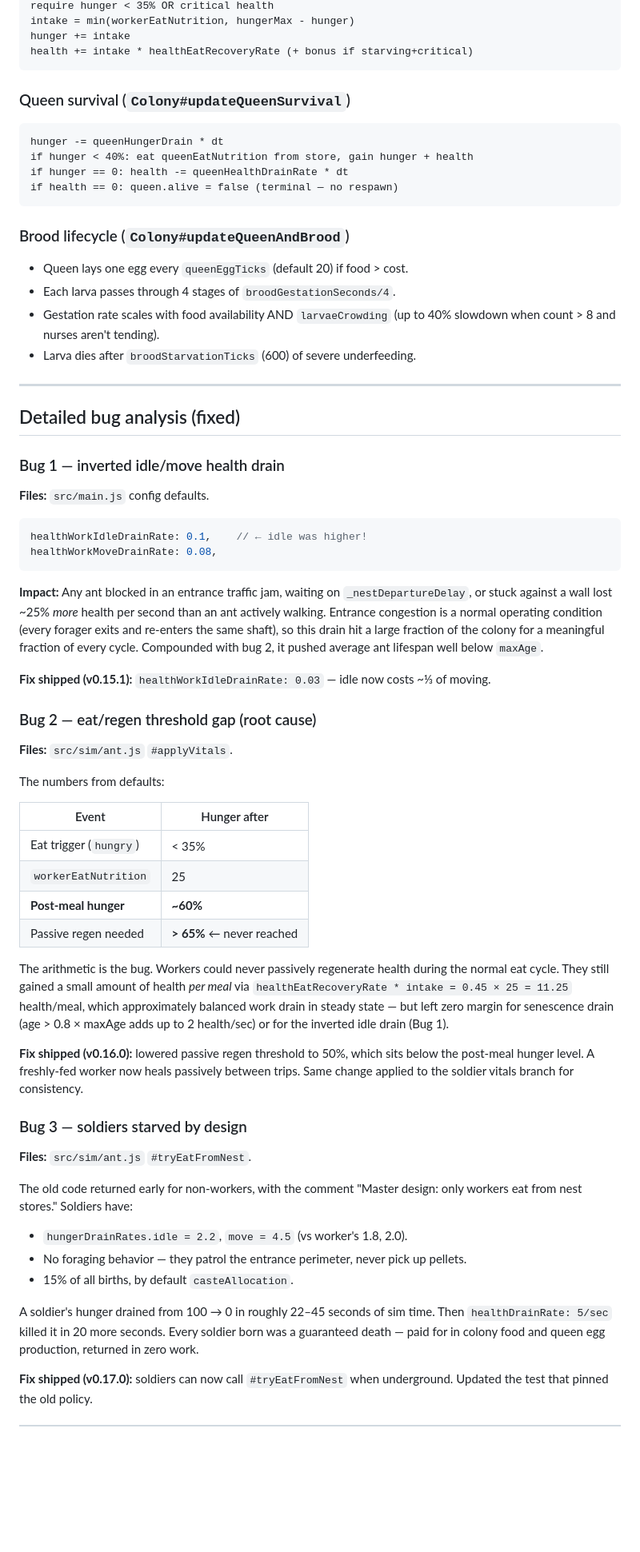
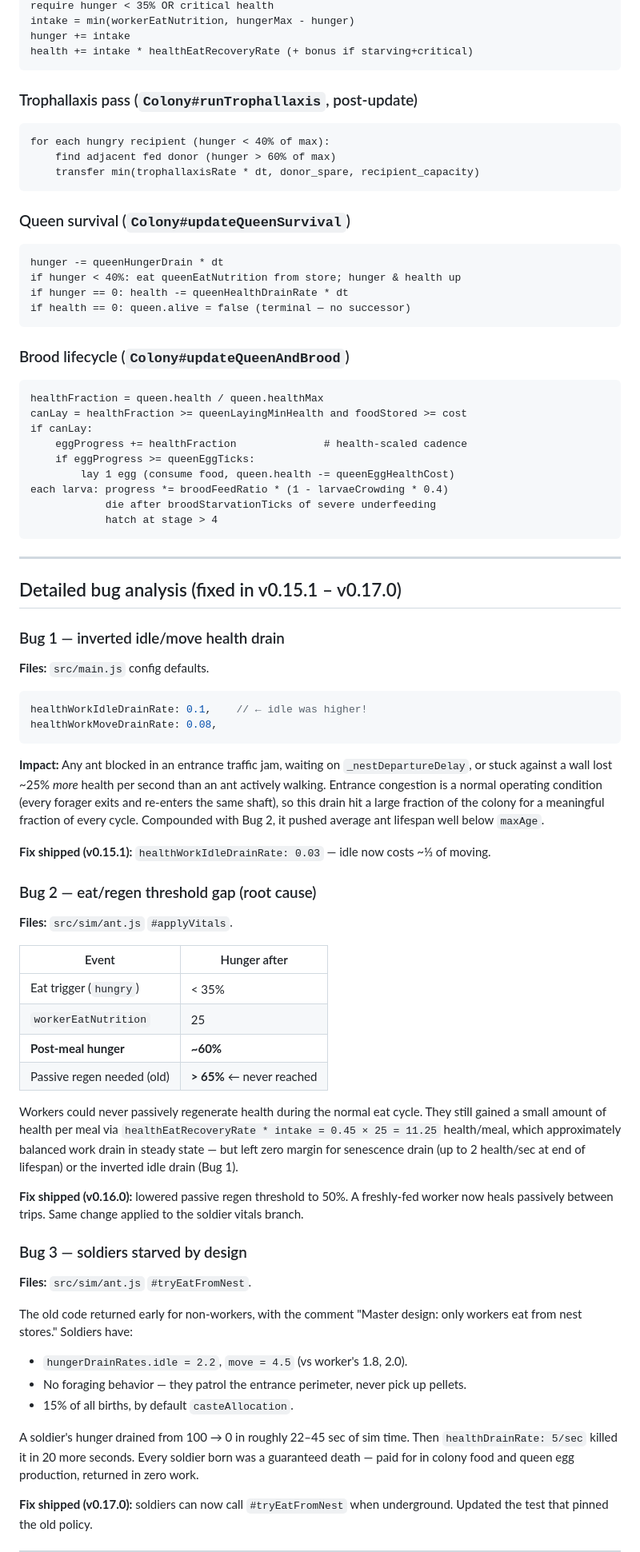
Before and after one commit to sparktron/SimulAnt, a Markdown page: docs/ant-health-system-review.md, the part around one of its changes. Shown at 80% size. Drawn GitHub-style; blank space fills up the shorter version.

````diff
--- a/docs/ant-health-system-review.md
+++ b/docs/ant-health-system-review.md
@@ -52,26 +65,40 @@ hunger += intake
 health += intake * healthEatRecoveryRate (+ bonus if starving+critical)
 ```
 
+### Trophallaxis pass (`Colony#runTrophallaxis`, post-update)
+
+```
+for each hungry recipient (hunger < 40% of max):
+    find adjacent fed donor (hunger > 60% of max)
+    transfer min(trophallaxisRate * dt, donor_spare, recipient_capacity)
+```
+
 ### Queen survival (`Colony#updateQueenSurvival`)
 
 ```
 hunger -= queenHungerDrain * dt
-if hunger < 40%: eat queenEatNutrition from store, gain hunger + health
+if hunger < 40%: eat queenEatNutrition from store; hunger & health up
 if hunger == 0: health -= queenHealthDrainRate * dt
-if health == 0: queen.alive = false (terminal — no respawn)
+if health == 0: queen.alive = false (terminal — no successor)
 ```
 
 ### Brood lifecycle (`Colony#updateQueenAndBrood`)
 
-* Queen lays one egg every `queenEggTicks` (default 20) if food > cost.
-* Each larva passes through 4 stages of `broodGestationSeconds/4`.
-* Gestation rate scales with food availability AND `larvaeCrowding`
-  (up to 40% slowdown when count > 8 and nurses aren't tending).
-* Larva dies after `broodStarvationTicks` (600) of severe underfeeding.
+```
+healthFraction = queen.health / queen.healthMax
+canLay = healthFraction >= queenLayingMinHealth and foodStored >= cost
+if canLay:
+    eggProgress += healthFraction              # health-scaled cadence
+    if eggProgress >= queenEggTicks:
+        lay 1 egg (consume food, queen.health -= queenEggHealthCost)
+each larva: progress *= broodFeedRatio * (1 - larvaeCrowding * 0.4)
+            die after broodStarvationTicks of severe underfeeding
+            hatch at stage > 4
+```
 
 ---
 
-## Detailed bug analysis (fixed)
+## Detailed bug analysis (fixed in v0.15.1 – v0.17.0)
 
 ### Bug 1 — inverted idle/move health drain
 
@@ -87,7 +114,7 @@ healthWorkMoveDrainRate: 0.08,
 second than an ant actively walking. Entrance congestion is a normal
 operating condition (every forager exits and re-enters the same shaft), so
 this drain hit a large fraction of the colony for a meaningful fraction of
-every cycle. Compounded with bug 2, it pushed average ant lifespan well
+every cycle. Compounded with Bug 2, it pushed average ant lifespan well
 below `maxAge`.
 
 **Fix shipped (v0.15.1):** `healthWorkIdleDrainRate: 0.03` — idle now
@@ -97,42 +124,38 @@ costs ~⅓ of moving.
 
 **Files:** `src/sim/ant.js` `#applyVitals`.
 
-The numbers from defaults:
-
 | Event | Hunger after |
 |---|---|
 | Eat trigger (`hungry`) | < 35% |
 | `workerEatNutrition` | 25 |
 | **Post-meal hunger** | **~60%** |
-| Passive regen needed | **> 65%** ← never reached |
+| Passive regen needed (old) | **> 65%** ← never reached |
 
-The arithmetic is the bug. Workers could never passively regenerate health
-during the normal eat cycle. They still gained a small amount of health
-*per meal* via `healthEatRecoveryRate * intake = 0.45 × 25 = 11.25`
-health/meal, which approximately balanced work drain in steady state — but
-left zero margin for senescence drain (age > 0.8 × maxAge adds up to 2
-health/sec) or for the inverted idle drain (Bug 1).
+Workers could never passively regenerate health during the normal eat cycle.
+They still gained a small amount of health per meal via
+`healthEatRecoveryRate * intake = 0.45 × 25 = 11.25` health/meal, which
+approximately balanced work drain in steady state — but left zero margin for
+senescence drain (up to 2 health/sec at end of lifespan) or the inverted
+idle drain (Bug 1).
 
-**Fix shipped (v0.16.0):** lowered passive regen threshold to 50%, which
-sits below the post-meal hunger level. A freshly-fed worker now
-heals passively between trips. Same change applied to the soldier vitals
-branch for consistency.
+**Fix shipped (v0.16.0):** lowered passive regen threshold to 50%. A
+freshly-fed worker now heals passively between trips. Same change applied
+to the soldier vitals branch.
 
 ### Bug 3 — soldiers starved by design
 
 **Files:** `src/sim/ant.js` `#tryEatFromNest`.
 
-The old code returned early for non-workers, with the comment "Master
-design: only workers eat from nest stores." Soldiers have:
+The old code returned early for non-workers, with the comment
+"Master design: only workers eat from nest stores." Soldiers have:
 
 * `hungerDrainRates.idle = 2.2`, `move = 4.5` (vs worker's 1.8, 2.0).
-* No foraging behavior — they patrol the entrance perimeter, never pick
-  up pellets.
+* No foraging behavior — they patrol the entrance perimeter, never pick up pellets.
 * 15% of all births, by default `casteAllocation`.
 
-A soldier's hunger drained from 100 → 0 in roughly 22–45 seconds of sim
-time. Then `healthDrainRate: 5/sec` killed it in 20 more seconds. Every
-soldier born was a guaranteed death — paid for in colony food and queen egg
+A soldier's hunger drained from 100 → 0 in roughly 22–45 sec of sim time.
+Then `healthDrainRate: 5/sec` killed it in 20 more seconds. Every soldier
+born was a guaranteed death — paid for in colony food and queen egg
 production, returned in zero work.
 
 **Fix shipped (v0.17.0):** soldiers can now call `#tryEatFromNest` when
````
Also changed, not shown: other parts of docs/ant-health-system-review.md (+175 -136 lines).
